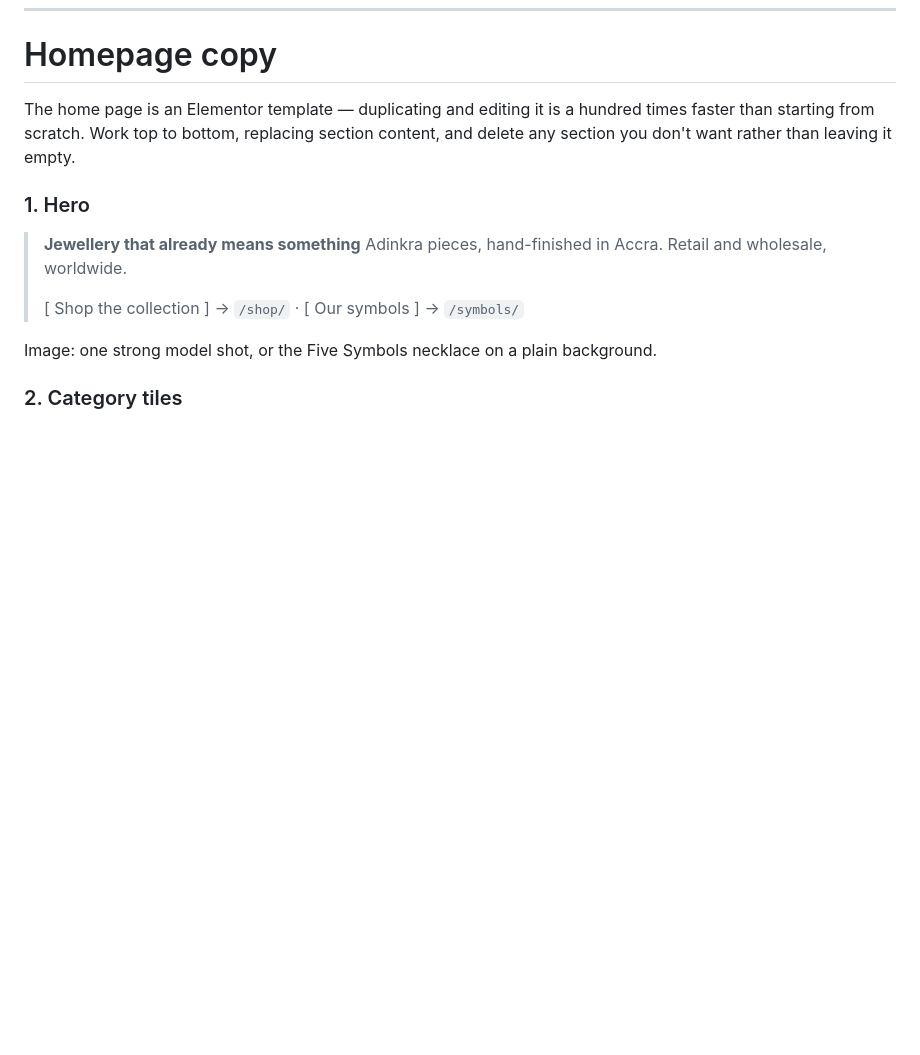
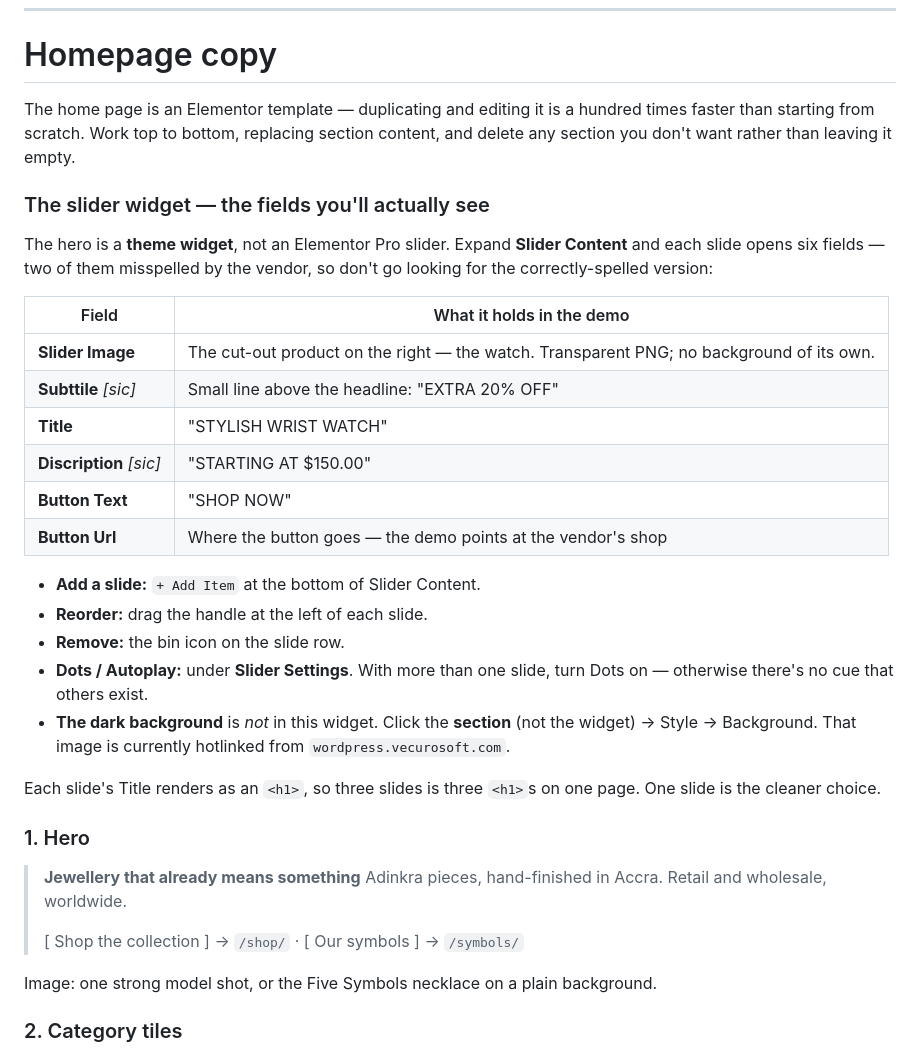
Before and after one commit to iwani1/Dorcaswebsite, a Markdown page: client/REPLACE-DEMO.md, the part around the change. Drawn GitHub-style; blank space fills up the shorter version.

Commit message:
docs: the hero slider's exact field names
Read from the core plugin (slider-four.php) rather than guessed: Slider Image,
Subttile, Title, Discription, Button Text, Button Url — two of them misspelled
by the vendor — plus where the dark background actually lives (the section,
not the widget) and why each slide emits an h1.

Co-authored-by: arena-agent <297053741+arena-agent@users.noreply.github.com>

```diff
--- a/client/REPLACE-DEMO.md
+++ b/client/REPLACE-DEMO.md
@@ -110,6 +110,27 @@ Then check the footer menu and the mobile menu assignment (`Appearance → Menus
 
 The home page is an Elementor template — duplicating and editing it is a hundred times faster than starting from scratch. Work top to bottom, replacing section content, and delete any section you don't want rather than leaving it empty.
 
+### The slider widget — the fields you'll actually see
+
+The hero is a **theme widget**, not an Elementor Pro slider. Expand **Slider Content** and each slide opens six fields — two of them misspelled by the vendor, so don't go looking for the correctly-spelled version:
+
+| Field | What it holds in the demo |
+|---|---|
+| **Slider Image** | The cut-out product on the right — the watch. Transparent PNG; no background of its own. |
+| **Subttile** *[sic]* | Small line above the headline: "EXTRA 20% OFF" |
+| **Title** | "STYLISH WRIST WATCH" |
+| **Discription** *[sic]* | "STARTING AT $150.00" |
+| **Button Text** | "SHOP NOW" |
+| **Button Url** | Where the button goes — the demo points at the vendor's shop |
+
+- **Add a slide:** `+ Add Item` at the bottom of Slider Content.
+- **Reorder:** drag the handle at the left of each slide.
+- **Remove:** the bin icon on the slide row.
+- **Dots / Autoplay:** under **Slider Settings**. With more than one slide, turn Dots on — otherwise there's no cue that others exist.
+- **The dark background** is *not* in this widget. Click the **section** (not the widget) → Style → Background. That image is currently hotlinked from `wordpress.vecurosoft.com`.
+
+Each slide's Title renders as an `<h1>`, so three slides is three `<h1>`s on one page. One slide is the cleaner choice.
+
 ### 1. Hero
 
 > **Jewellery that already means something**
```
